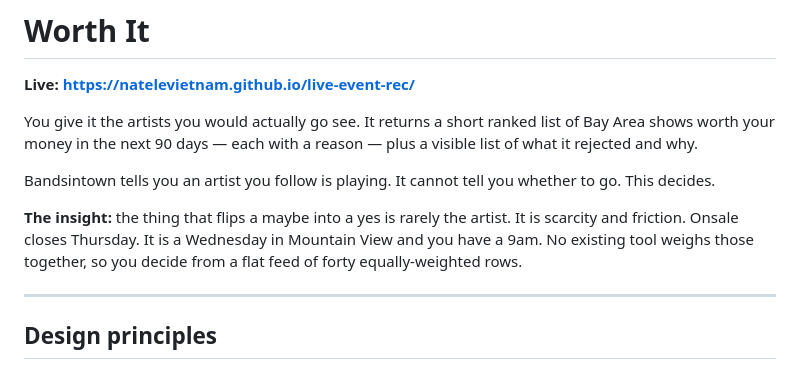
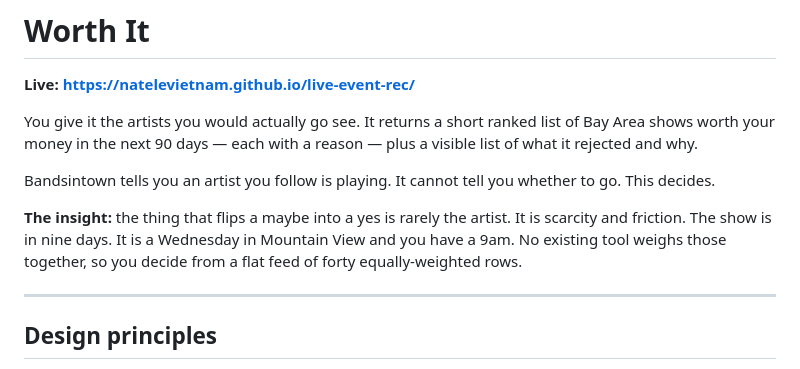
Before and after one commit to natelevietnam/live-event-rec, a Markdown page: README.md, the part around the change. Rendered like a GitHub page.

Commit message:
Align the README insight with what the data showed
"Onsale closes Thursday" is the framing the live measurement disproved:
at 90 days out essentially everything is already on sale. The scarcity
that actually bites is how soon the show is.

Co-Authored-By: Claude Opus 5 (1M context) <noreply@anthropic.com>

```diff
--- a/README.md
+++ b/README.md
@@ -9,8 +9,8 @@ and why.
 Bandsintown tells you an artist you follow is playing. It cannot tell you whether to go. This decides.
 
 **The insight:** the thing that flips a maybe into a yes is rarely the artist. It is scarcity and
-friction. Onsale closes Thursday. It is a Wednesday in Mountain View and you have a 9am. No existing
-tool weighs those together, so you decide from a flat feed of forty equally-weighted rows.
+friction. The show is in nine days. It is a Wednesday in Mountain View and you have a 9am. No
+existing tool weighs those together, so you decide from a flat feed of forty equally-weighted rows.
 
 ---
 
```
